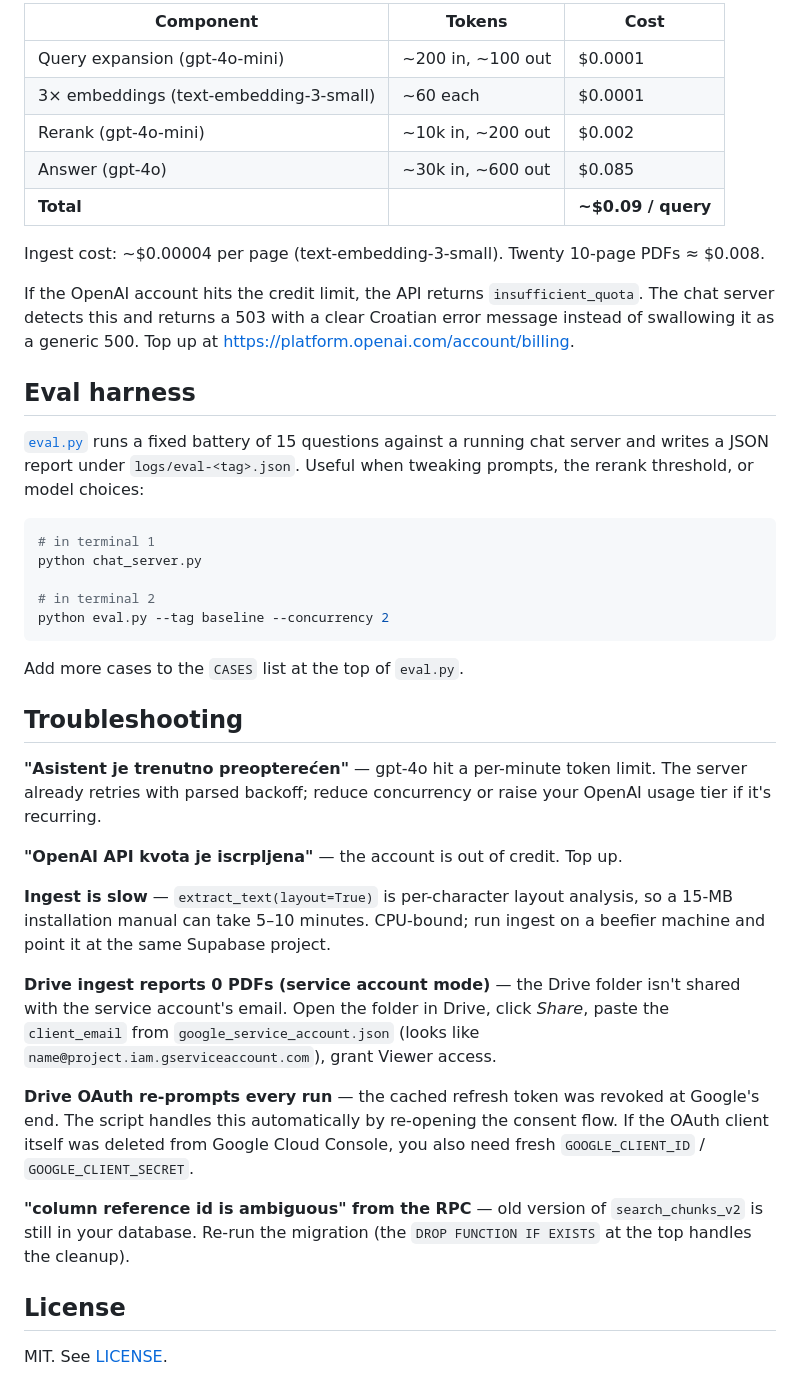
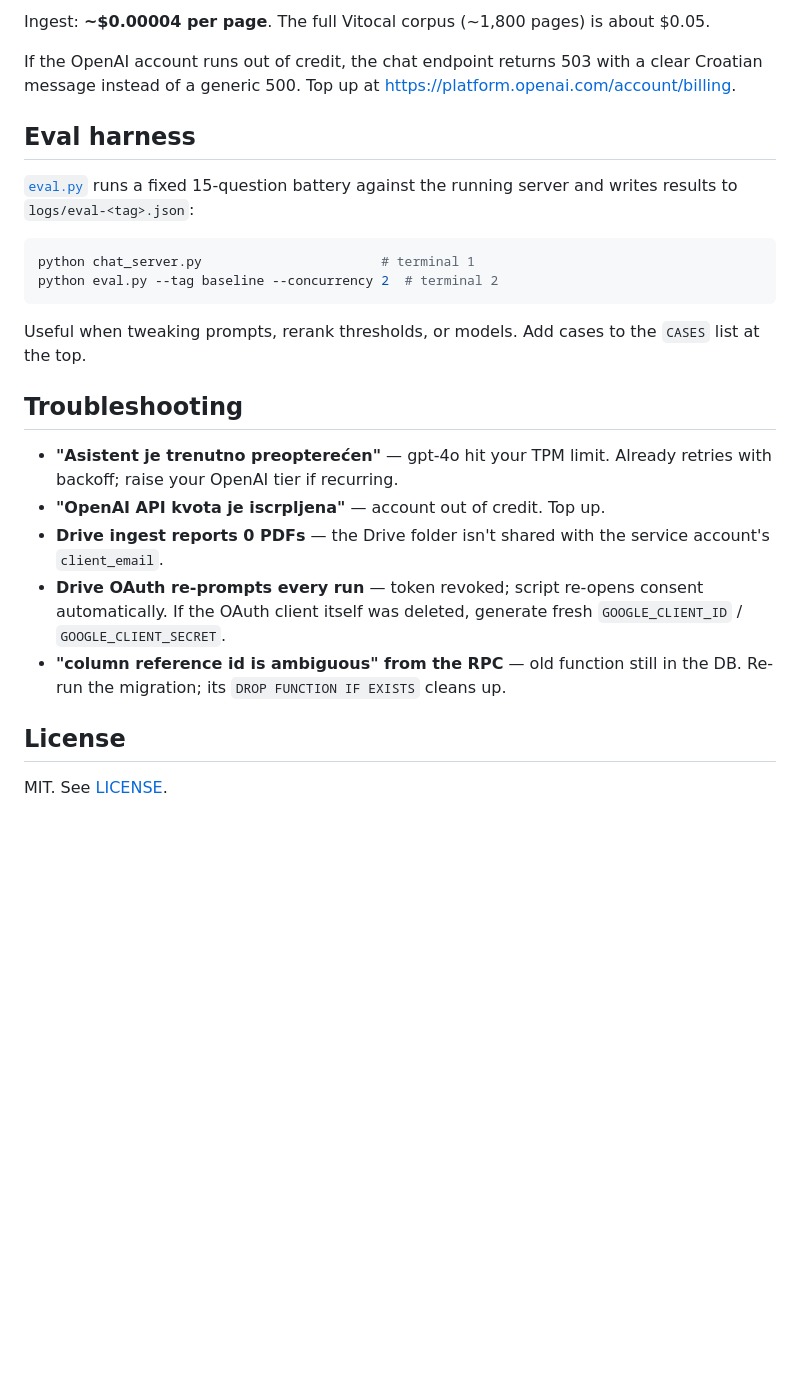
Before and after one commit to 0NE-C0DEMAN/ViessmannChatbot, a Markdown page: README.md, the part around one of its changes. Rendered like a GitHub page; blank space fills up the shorter version.

````diff
--- a/README.md
+++ b/README.md
@@ -268,61 +210,37 @@ Per-query cost with the default models:
 
-| Component | Tokens | Cost |
-|---|---|---|
-| Query expansion (gpt-4o-mini) | ~200 in, ~100 out | $0.0001 |
-| 3× embeddings (text-embedding-3-small) | ~60 each | $0.0001 |
-| Rerank (gpt-4o-mini) | ~10k in, ~200 out | $0.002 |
-| Answer (gpt-4o) | ~30k in, ~600 out | $0.085 |
-| **Total** | | **~$0.09 / query** |
+Ingest: **~$0.00004 per page**. The full Vitocal corpus (~1,800 pages) is
+about $0.05.
 
-Ingest cost: ~$0.00004 per page (text-embedding-3-small). Twenty 10-page
-PDFs ≈ $0.008.
-
-If the OpenAI account hits the credit limit, the API returns
-`insufficient_quota`. The chat server detects this and returns a 503 with a
-clear Croatian error message instead of swallowing it as a generic 500. Top
-up at <https://platform.openai.com/account/billing>.
+If the OpenAI account runs out of credit, the chat endpoint returns 503
+with a clear Croatian message instead of a generic 500. Top up at
+<https://platform.openai.com/account/billing>.
 
 ## Eval harness
 
-[`eval.py`](eval.py) runs a fixed battery of 15 questions against a running
-chat server and writes a JSON report under `logs/eval-<tag>.json`. Useful
-when tweaking prompts, the rerank threshold, or model choices:
+[`eval.py`](eval.py) runs a fixed 15-question battery against the running
+server and writes results to `logs/eval-<tag>.json`:
 
 ```powershell
-# in terminal 1
-python chat_server.py
-
-# in terminal 2
-python eval.py --tag baseline --concurrency 2
+python chat_server.py                       # terminal 1
+python eval.py --tag baseline --concurrency 2  # terminal 2
 ```
 
-Add more cases to the `CASES` list at the top of `eval.py`.
+Useful when tweaking prompts, rerank thresholds, or models. Add cases to
+the `CASES` list at the top.
 
 ## Troubleshooting
 
-**"Asistent je trenutno preopterećen"** — gpt-4o hit a per-minute token
-limit. The server already retries with parsed backoff; reduce concurrency or
-raise your OpenAI usage tier if it's recurring.
-
-**"OpenAI API kvota je iscrpljena"** — the account is out of credit. Top up.
-
-**Ingest is slow** — `extract_text(layout=True)` is per-character layout
-analysis, so a 15-MB installation manual can take 5–10 minutes. CPU-bound;
-run ingest on a beefier machine and point it at the same Supabase project.
-
-**Drive ingest reports 0 PDFs (service account mode)** — the Drive folder
-isn't shared with the service account's email. Open the folder in Drive,
-click *Share*, paste the `client_email` from `google_service_account.json`
-(looks like `name@project.iam.gserviceaccount.com`), grant Viewer access.
-
-**Drive OAuth re-prompts every run** — the cached refresh token was revoked
-at Google's end. The script handles this automatically by re-opening the
-consent flow. If the OAuth client itself was deleted from Google Cloud
-Console, you also need fresh `GOOGLE_CLIENT_ID` / `GOOGLE_CLIENT_SECRET`.
-
-**"column reference id is ambiguous" from the RPC** — old version of
-`search_chunks_v2` is still in your database. Re-run the migration (the
-`DROP FUNCTION IF EXISTS` at the top handles the cleanup).
+- **"Asistent je trenutno preopterećen"** — gpt-4o hit your TPM limit.
+  Already retries with backoff; raise your OpenAI tier if recurring.
+- **"OpenAI API kvota je iscrpljena"** — account out of credit. Top up.
+- **Drive ingest reports 0 PDFs** — the Drive folder isn't shared with
+  the service account's `client_email`.
+- **Drive OAuth re-prompts every run** — token revoked; script
+  re-opens consent automatically. If the OAuth client itself was deleted,
+  generate fresh `GOOGLE_CLIENT_ID` / `GOOGLE_CLIENT_SECRET`.
+- **"column reference id is ambiguous" from the RPC** — old function
+  still in the DB. Re-run the migration; its `DROP FUNCTION IF EXISTS`
+  cleans up.
 
 ## License
 
````
Also changed, not shown: other parts of README.md (+178 -236 lines).
